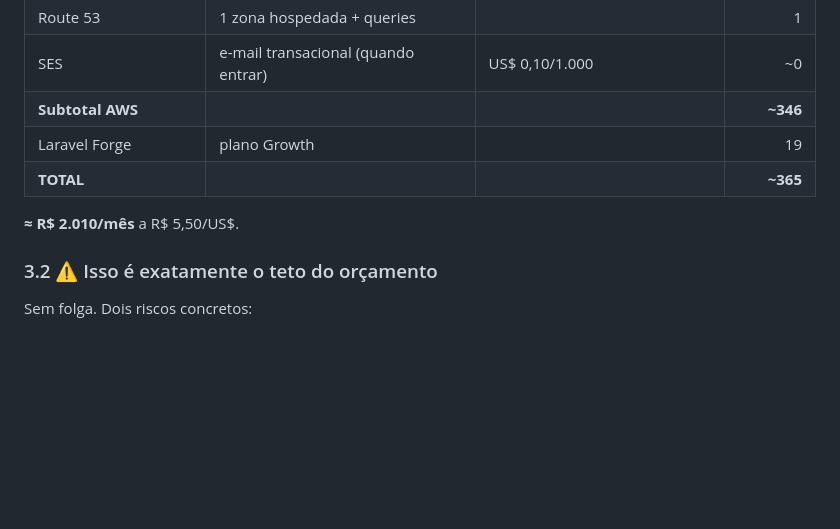
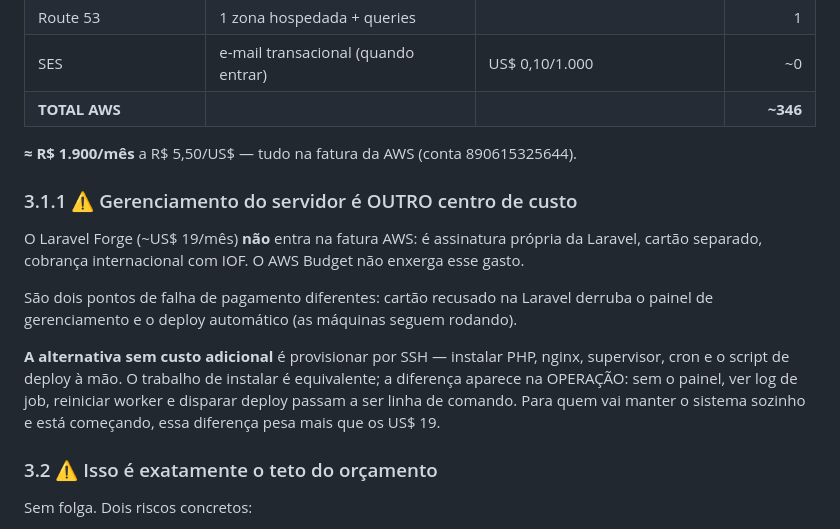
Before and after one commit to ne0ngh0st/CRM_V2, a Markdown page: docs/deploy-aws.md, the part around the change. Drawn GitHub-style; blank space fills up the shorter version.

Commit message:
docs: separa o custo do Forge da fatura AWS
A tabela somava Forge e AWS num total unico de US$ 365/mes, escondendo que sao duas cobrancas independentes: a AWS na conta 890615325644 e a Laravel no cartao, com IOF. O AWS Budget nao enxerga a segunda.

Total AWS isolado: ~US$ 346/mes. A alternativa sem custo adicional (provisionar por SSH) fica documentada com o trade-off real - o trabalho de instalar e equivalente, a diferenca esta em operar depois.

Co-Authored-By: Claude Opus 5 <noreply@anthropic.com>

```diff
--- a/docs/deploy-aws.md
+++ b/docs/deploy-aws.md
@@ -309,11 +309,23 @@ Inertia (uma requisição XHR por navegação) o usuário sente em cada clique.
 | CloudWatch | métricas + alarmes + logs | | 8 |
 | Route 53 | 1 zona hospedada + queries | | 1 |
 | SES | e-mail transacional (quando entrar) | US$ 0,10/1.000 | ~0 |
-| **Subtotal AWS** | | | **~346** |
-| Laravel Forge | plano Growth | | 19 |
-| **TOTAL** | | | **~365** |
+| **TOTAL AWS** | | | **~346** |
 
-**≈ R$ 2.010/mês** a R$ 5,50/US$.
+**≈ R$ 1.900/mês** a R$ 5,50/US$ — tudo na fatura da AWS (conta 890615325644).
+
+### 3.1.1 ⚠️ Gerenciamento do servidor é OUTRO centro de custo
+
+O Laravel Forge (~US$ 19/mês) **não** entra na fatura AWS: é assinatura própria da Laravel,
+cartão separado, cobrança internacional com IOF. O AWS Budget não enxerga esse gasto.
+
+São dois pontos de falha de pagamento diferentes: cartão recusado na Laravel derruba o
+painel de gerenciamento e o deploy automático (as máquinas seguem rodando).
+
+**A alternativa sem custo adicional** é provisionar por SSH — instalar PHP, nginx,
+supervisor, cron e o script de deploy à mão. O trabalho de instalar é equivalente; a
+diferença aparece na OPERAÇÃO: sem o painel, ver log de job, reiniciar worker e disparar
+deploy passam a ser linha de comando. Para quem vai manter o sistema sozinho e está
+começando, essa diferença pesa mais que os US$ 19.
 
 ### 3.2 ⚠️ Isso é exatamente o teto do orçamento
 
```
